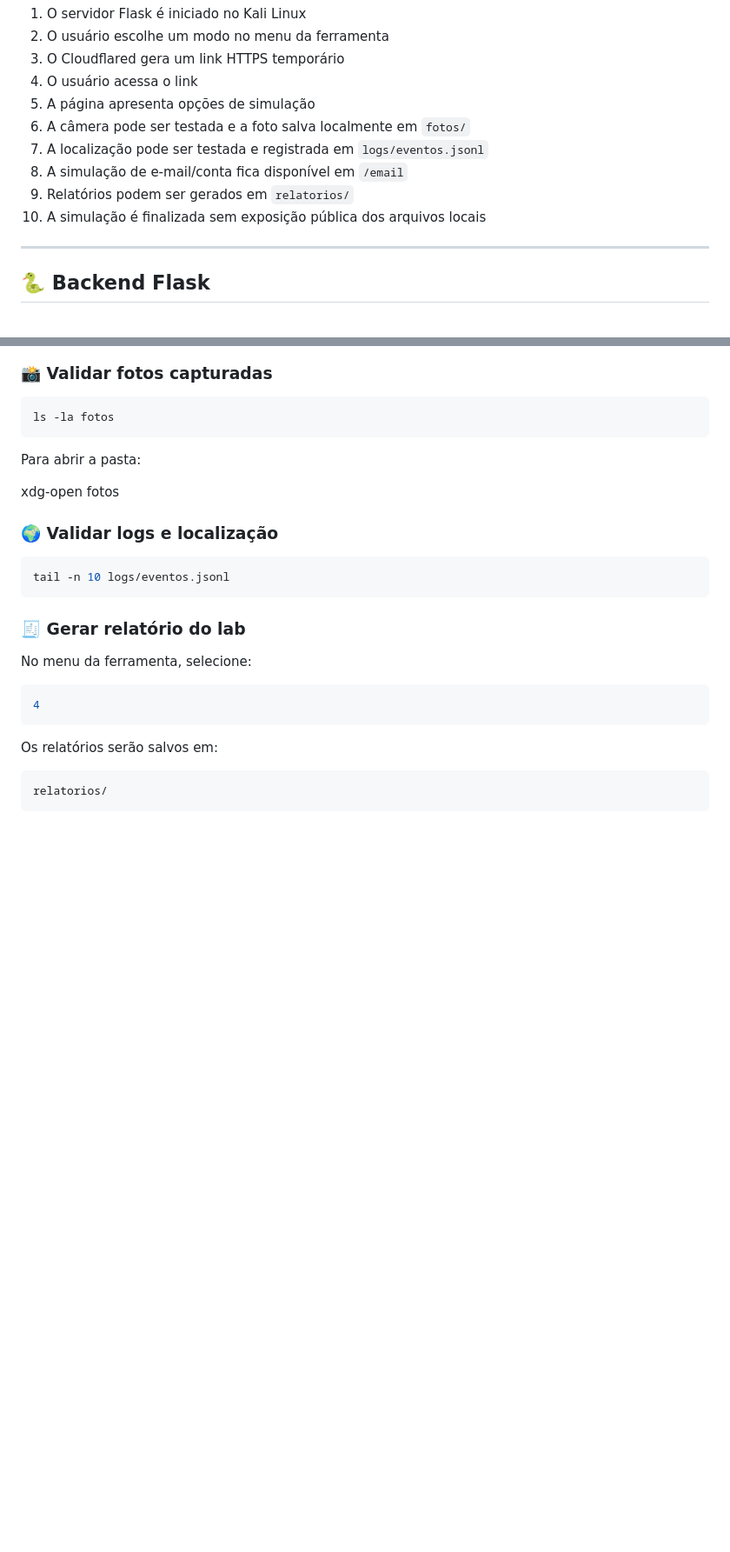
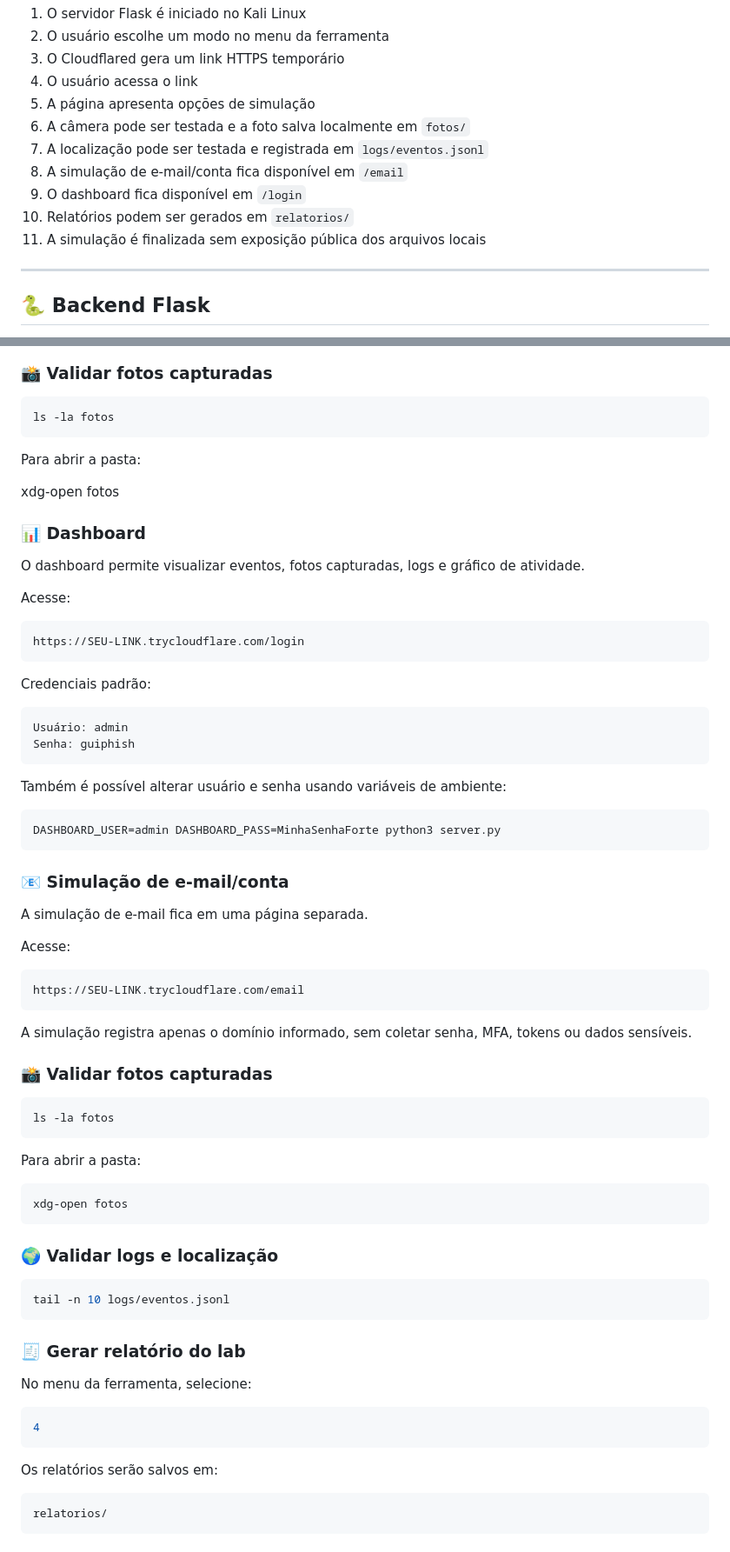
Before and after one commit to geovanniandrade/verificacao-seguranca, a Markdown page: README.md, 2 parts joined by grey strips. Shown at 87% size. GitHub-like rendering; blank space fills up the shorter version.

Commit message:
Update README with dashboard and email simulation details
Removed Flask-CORS from dependencies and updated installation instructions. Added details about the dashboard and email simulation.

````diff
--- a/README.md
+++ b/README.md
@@ -34,8 +33,9 @@ Simular um cenário controlado onde o usuário concede permissões sensíveis do
 6. A câmera pode ser testada e a foto salva localmente em `fotos/`
 7. A localização pode ser testada e registrada em `logs/eventos.jsonl`
 8. A simulação de e-mail/conta fica disponível em `/email`
-9. Relatórios podem ser gerados em `relatorios/`
-10. A simulação é finalizada sem exposição pública dos arquivos locais
+9. O dashboard fica disponível em `/login`
+10. Relatórios podem ser gerados em `relatorios/`
+11. A simulação é finalizada sem exposição pública dos arquivos locais
 
 ---
 
@@ -119,6 +120,42 @@ ls -la fotos
 Para abrir a pasta:
 
 xdg-open fotos
+
+### 📊 Dashboard
+
+O dashboard permite visualizar eventos, fotos capturadas, logs e gráfico de atividade.
+
+Acesse:
+```bash
+https://SEU-LINK.trycloudflare.com/login
+```
+Credenciais padrão:
+```bash
+Usuário: admin
+Senha: guiphish
+```
+Também é possível alterar usuário e senha usando variáveis de ambiente:
+```
+DASHBOARD_USER=admin DASHBOARD_PASS=MinhaSenhaForte python3 server.py
+```
+### 📧 Simulação de e-mail/conta
+
+A simulação de e-mail fica em uma página separada.
+
+Acesse:
+```bash
+https://SEU-LINK.trycloudflare.com/email
+```
+A simulação registra apenas o domínio informado, sem coletar senha, MFA, tokens ou dados sensíveis.
+
+### 📸 Validar fotos capturadas
+```bash
+ls -la fotos
+```
+Para abrir a pasta:
+```bash
+xdg-open fotos
+```
 
 ### 🌍 Validar logs e localização
 ```bash
````
Also changed, not shown: other parts of README.md (+3 -3 lines).
